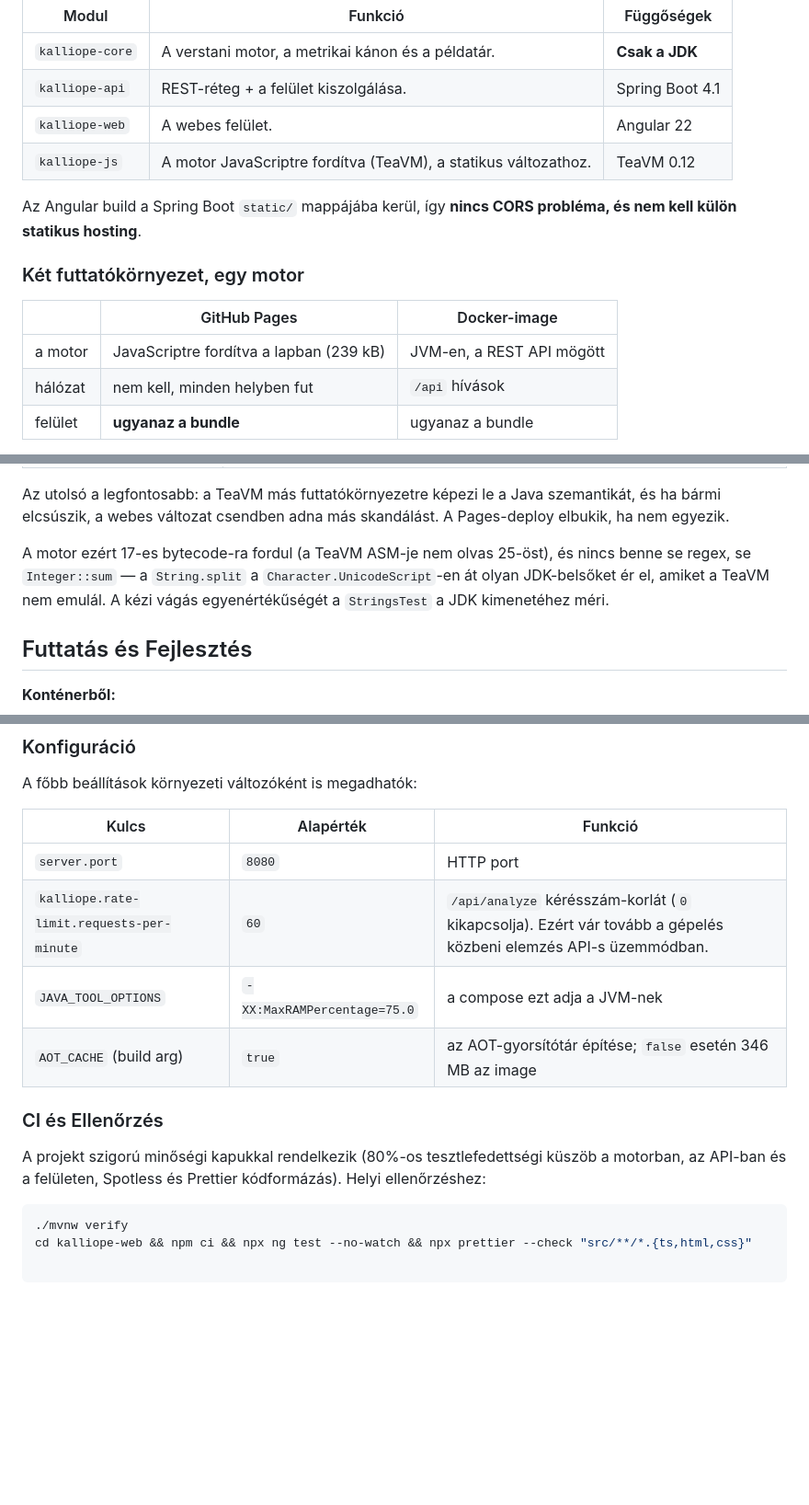
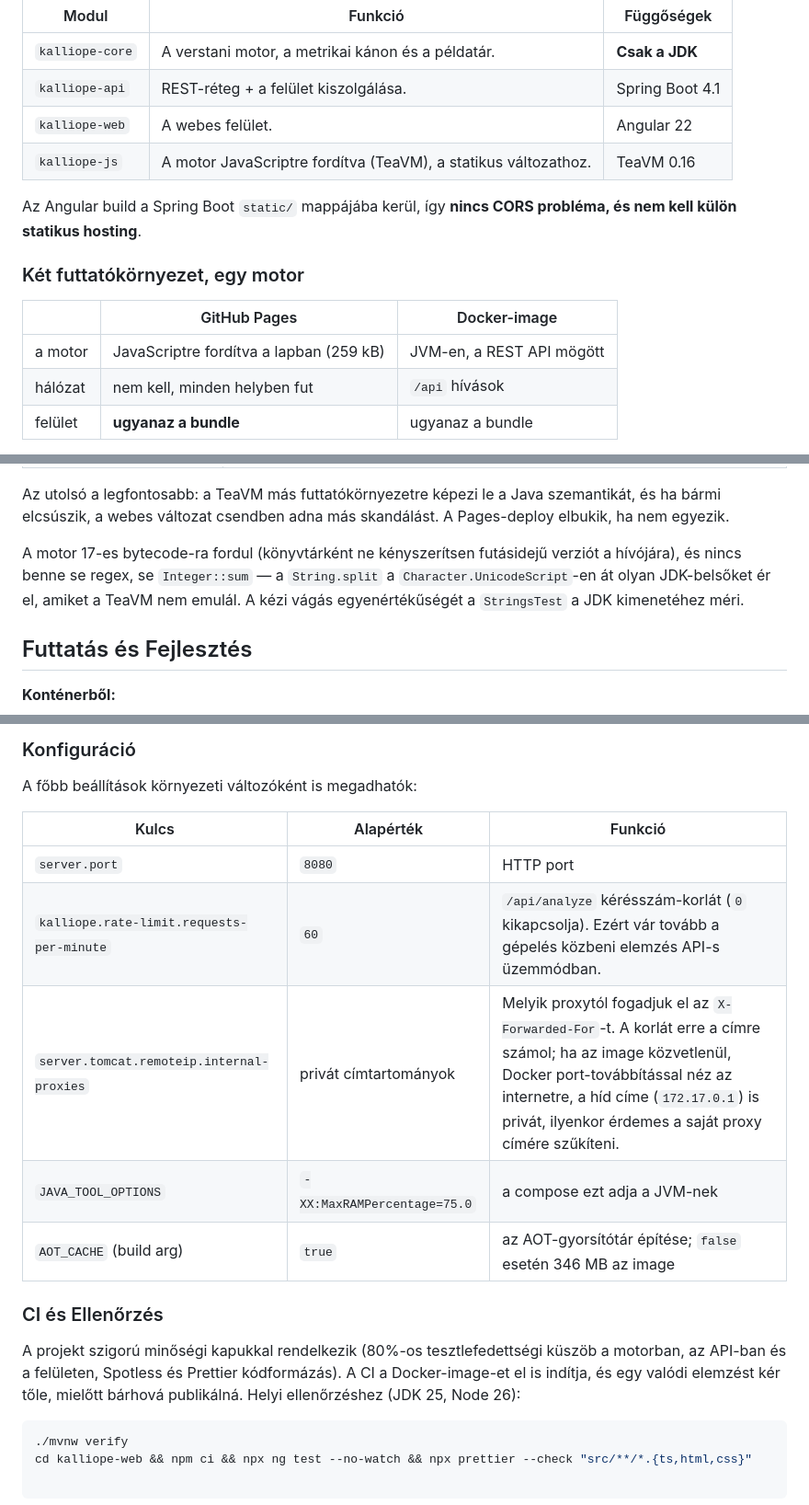
Before and after one commit to aporkolab/Kalliope, a Markdown page: README.md, 3 parts joined by grey strips. Shown at 92% size. Rendered like a GitHub page; blank space fills up the shorter version.

````diff
--- a/README.md
+++ b/README.md
@@ -80,7 +80,7 @@ Négy modul, egyetlen futtatható artefaktum (a negyedik csak a statikus változ
 | `kalliope-core` | A verstani motor, a metrikai kánon és a példatár. | **Csak a JDK** |
 | `kalliope-api` | REST-réteg + a felület kiszolgálása. | Spring Boot 4.1 |
 | `kalliope-web` | A webes felület. | Angular 22 |
-| `kalliope-js` | A motor JavaScriptre fordítva (TeaVM), a statikus változathoz. | TeaVM 0.12 |
+| `kalliope-js` | A motor JavaScriptre fordítva (TeaVM), a statikus változathoz. | TeaVM 0.16 |
 
 Az Angular build a Spring Boot `static/` mappájába kerül, így **nincs CORS probléma, és nem kell külön statikus hosting**.
 
@@ -88,7 +88,7 @@ Az Angular build a Spring Boot `static/` mappájába kerül, így **nincs CORS p
 
 | | GitHub Pages | Docker-image |
 | --- | --- | --- |
-| a motor | JavaScriptre fordítva a lapban (239 kB) | JVM-en, a REST API mögött |
+| a motor | JavaScriptre fordítva a lapban (259 kB) | JVM-en, a REST API mögött |
 | hálózat | nem kell, minden helyben fut | `/api` hívások |
 | felület | **ugyanaz a bundle** | ugyanaz a bundle |
 
@@ -102,7 +102,7 @@ A felület nem tud a különbségről: a `KalliopeService` futásidőben megnéz
 
 Az utolsó a legfontosabb: a TeaVM más futtatókörnyezetre képezi le a Java szemantikát, és ha bármi elcsúszik, a webes változat csendben adna más skandálást. A Pages-deploy elbukik, ha nem egyezik.
 
-A motor ezért 17-es bytecode-ra fordul (a TeaVM ASM-je nem olvas 25-öst), és nincs benne se regex, se `Integer::sum` — a `String.split` a `Character.UnicodeScript`-en át olyan JDK-belsőket ér el, amiket a TeaVM nem emulál. A kézi vágás egyenértékűségét a `StringsTest` a JDK kimenetéhez méri.
+A motor 17-es bytecode-ra fordul (könyvtárként ne kényszerítsen futásidejű verziót a hívójára), és nincs benne se regex, se `Integer::sum` — a `String.split` a `Character.UnicodeScript`-en át olyan JDK-belsőket ér el, amiket a TeaVM nem emulál. A kézi vágás egyenértékűségét a `StringsTest` a JDK kimenetéhez méri.
 
 ## Futtatás és Fejlesztés
 
@@ -160,12 +160,13 @@ A főbb beállítások környezeti változóként is megadhatók:
 | --- | --- | --- |
 | `server.port` | `8080` | HTTP port |
 | `kalliope.rate-limit.requests-per-minute` | `60` | `/api/analyze` kérésszám-korlát (`0` kikapcsolja). Ezért vár tovább a gépelés közbeni elemzés API-s üzemmódban. |
+| `server.tomcat.remoteip.internal-proxies` | privát címtartományok | Melyik proxytól fogadjuk el az `X-Forwarded-For`-t. A korlát erre a címre számol; ha az image közvetlenül, Docker port-továbbítással néz az internetre, a híd címe (`172.17.0.1`) is privát, ilyenkor érdemes a saját proxy címére szűkíteni. |
 | `JAVA_TOOL_OPTIONS` | `-XX:MaxRAMPercentage=75.0` | a compose ezt adja a JVM-nek |
 | `AOT_CACHE` (build arg) | `true` | az AOT-gyorsítótár építése; `false` esetén 346 MB az image |
 
 ### CI és Ellenőrzés
 
-A projekt szigorú minőségi kapukkal rendelkezik (80%-os tesztlefedettségi küszöb a motorban, az API-ban és a felületen, Spotless és Prettier kódformázás). Helyi ellenőrzéshez:
+A projekt szigorú minőségi kapukkal rendelkezik (80%-os tesztlefedettségi küszöb a motorban, az API-ban és a felületen, Spotless és Prettier kódformázás). A CI a Docker-image-et el is indítja, és egy valódi elemzést kér tőle, mielőtt bárhová publikálná. Helyi ellenőrzéshez (JDK 25, Node 26):
 
 ```bash
 ./mvnw verify
````
Also changed, not shown: other parts of README.md (+2 -2 lines), CHANGELOG.md (+25 -0 lines).
